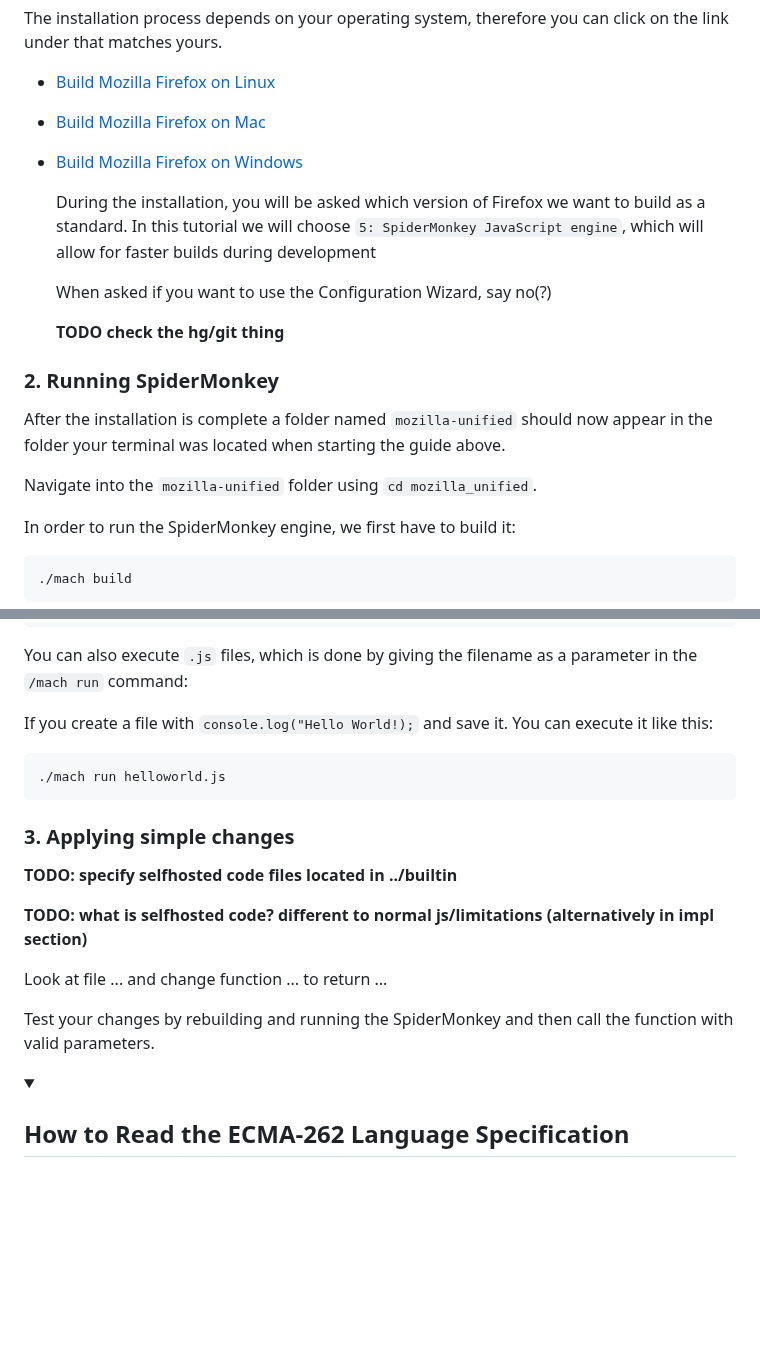
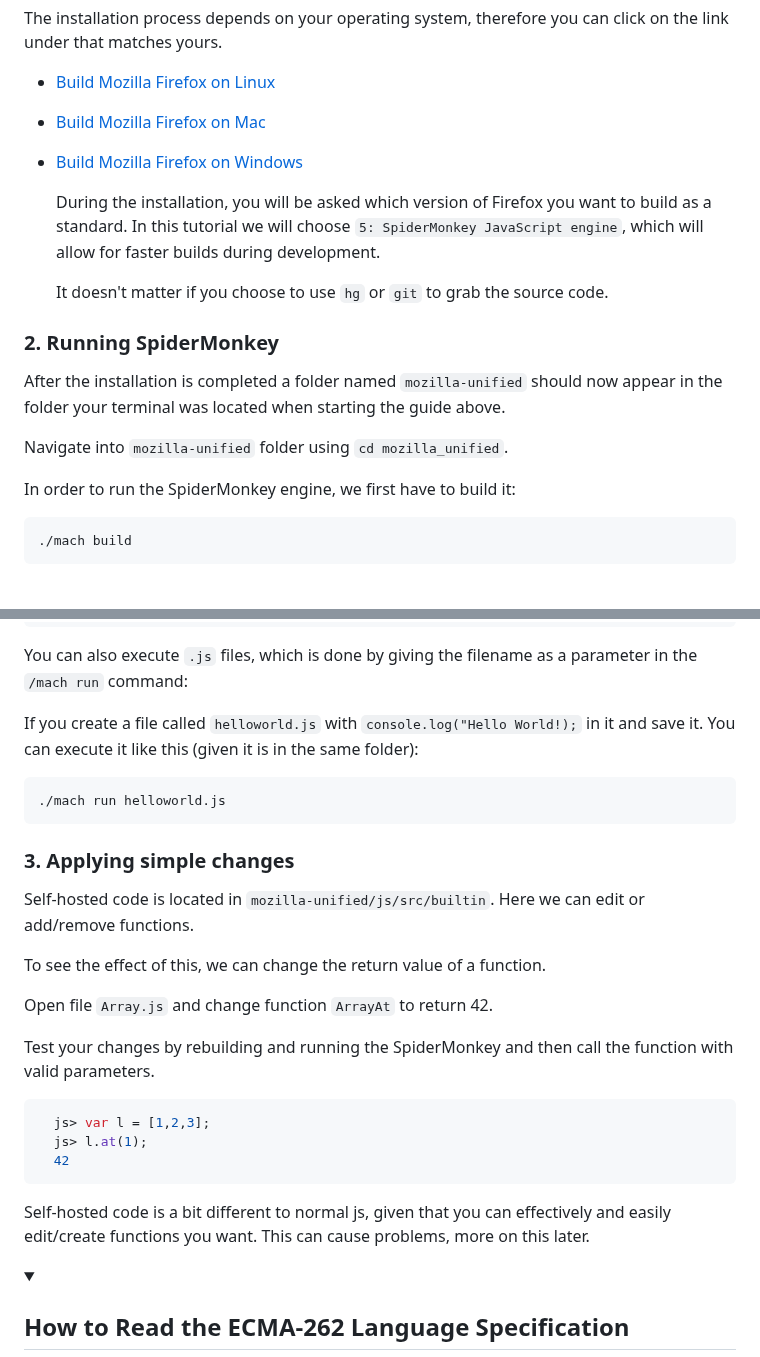
Before and after one commit to bldl/emplace-spidermonkey, a Markdown page: README.md, 2 parts joined by grey strips. Drawn GitHub-style; folded sections open; blank space fills up the shorter version.

Commit message:
finished installation guide

````diff
--- a/README.md
+++ b/README.md
@@ -124,17 +124,16 @@ General info here maybe?
 * [Build Mozilla Firefox on Mac](https://firefox-source-docs.mozilla.org/setup/macos_build.html)
 * [Build Mozilla Firefox on Windows](https://firefox-source-docs.mozilla.org/setup/windows_build.html)
 
-  During the installation, you will be asked which version of Firefox we want to build as a standard. In this tutorial we will choose `5: SpiderMonkey JavaScript engine`, which will allow for faster builds during development
 
-  When asked if you want to use the Configuration Wizard, say no(?)
+  During the installation, you will be asked which version of Firefox you want to build as a standard. In this tutorial we will choose `5: SpiderMonkey JavaScript engine`, which will allow for faster builds during development.
 
-  **TODO check the hg/git thing**
+  It doesn't matter if you choose to use `hg` or `git` to grab the source code.
 
 ### 2. Running SpiderMonkey
 
-  After the installation is complete a folder named `mozilla-unified` should now appear in the folder your terminal was located when starting the guide above.
+  After the installation is completed a folder named `mozilla-unified` should now appear in the folder your terminal was located when starting the guide above.
 
-  Navigate into the `mozilla-unified` folder using `cd mozilla_unified`.
+  Navigate into `mozilla-unified` folder using `cd mozilla_unified`.
 
   In order to run the SpiderMonkey engine, we first have to build it:
 
@@ -172,20 +171,28 @@ General info here maybe?
 
   You can also execute `.js` files, which is done by giving the filename as a parameter in the `/mach run` command:
 
-  If you create a file with `console.log("Hello World!);` and save it. You can execute it like this:
+  If you create a file called `helloworld.js` with `console.log("Hello World!);` in it and save it. You can execute it like this (given it is in the same folder):
   ```sh
   ./mach run helloworld.js
   ```
 
 ### 3. Applying simple changes
 
-  **TODO: specify selfhosted code files located in ../builtin**
+  Self-hosted code is located in `mozilla-unified/js/src/builtin`. Here we can edit or add/remove functions.
 
-  **TODO: what is selfhosted code? different to normal js/limitations (alternatively in impl section)**
+  To see the effect of this, we can change the return value of a function.
 
-  Look at file ... and change function ... to return ...
+  Open file `Array.js` and change function `ArrayAt` to return 42.
 
   Test your changes by rebuilding and running the SpiderMonkey and then call the function with valid parameters.
+  ```sh
+    js> var l = [1,2,3];
+    js> l.at(1);
+    42
+  ```
+
+  Self-hosted code is a bit different to normal js, given that you can effectively and easily edit/create functions you want.
+  This can cause problems, more on this later.
 
 </details>
 
````
